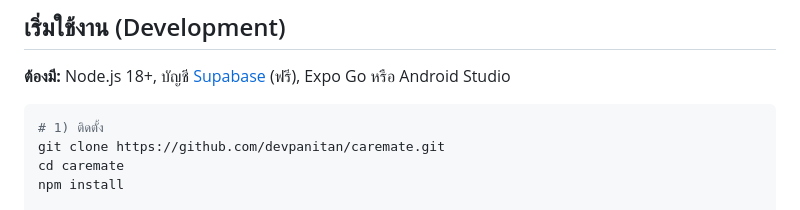
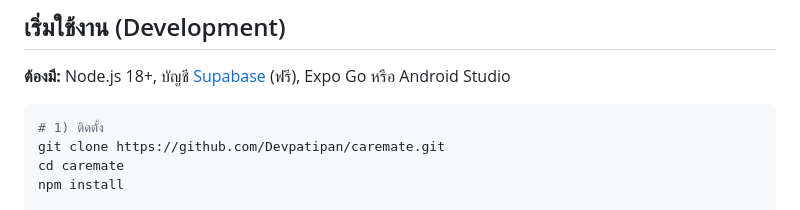
Before and after one commit to Devpatipan/caremate, a Markdown page: README.md, the part around the change. Rendered like a GitHub page.

Commit message:
docs: fix clone URL to current username

````diff
--- a/README.md
+++ b/README.md
@@ -145,7 +145,7 @@ firmware/       # kidbright/ — main.py (MicroPython) + คู่มือ flas
 
 ```bash
 # 1) ติดตั้ง
-git clone https://github.com/devpanitan/caremate.git
+git clone https://github.com/Devpatipan/caremate.git
 cd caremate
 npm install
 
````
